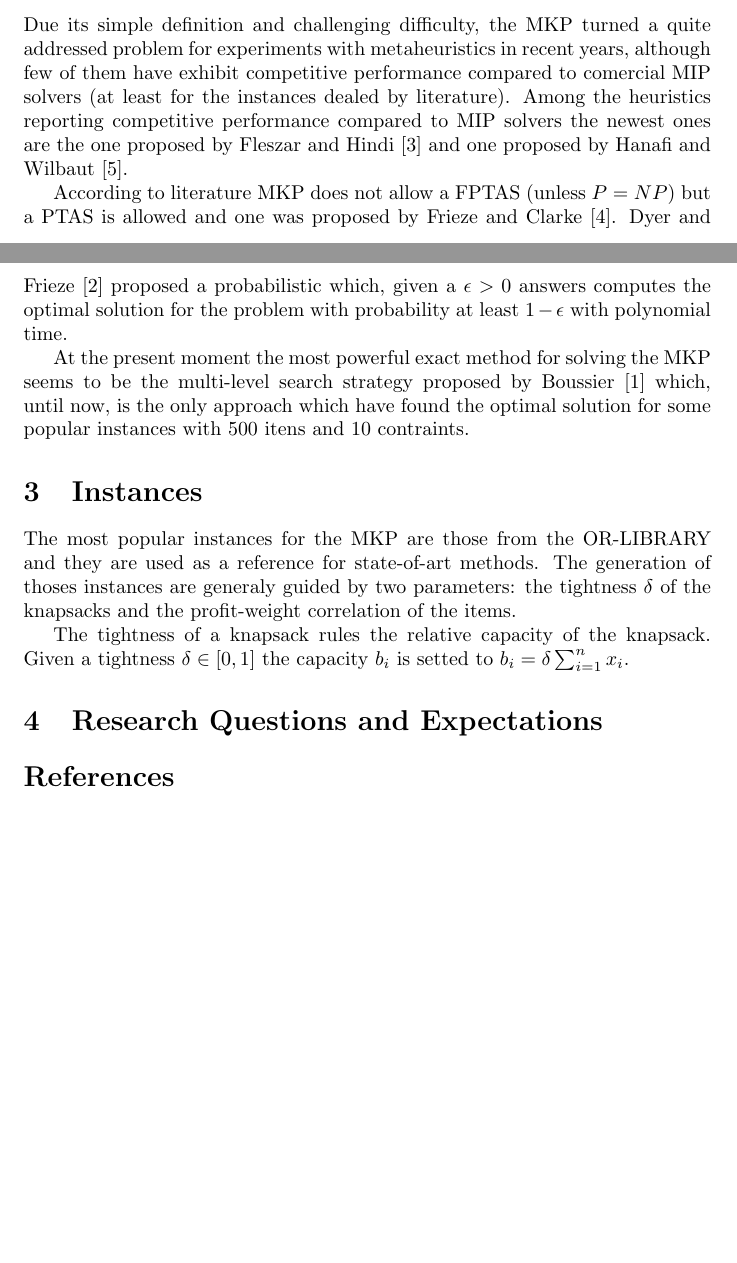
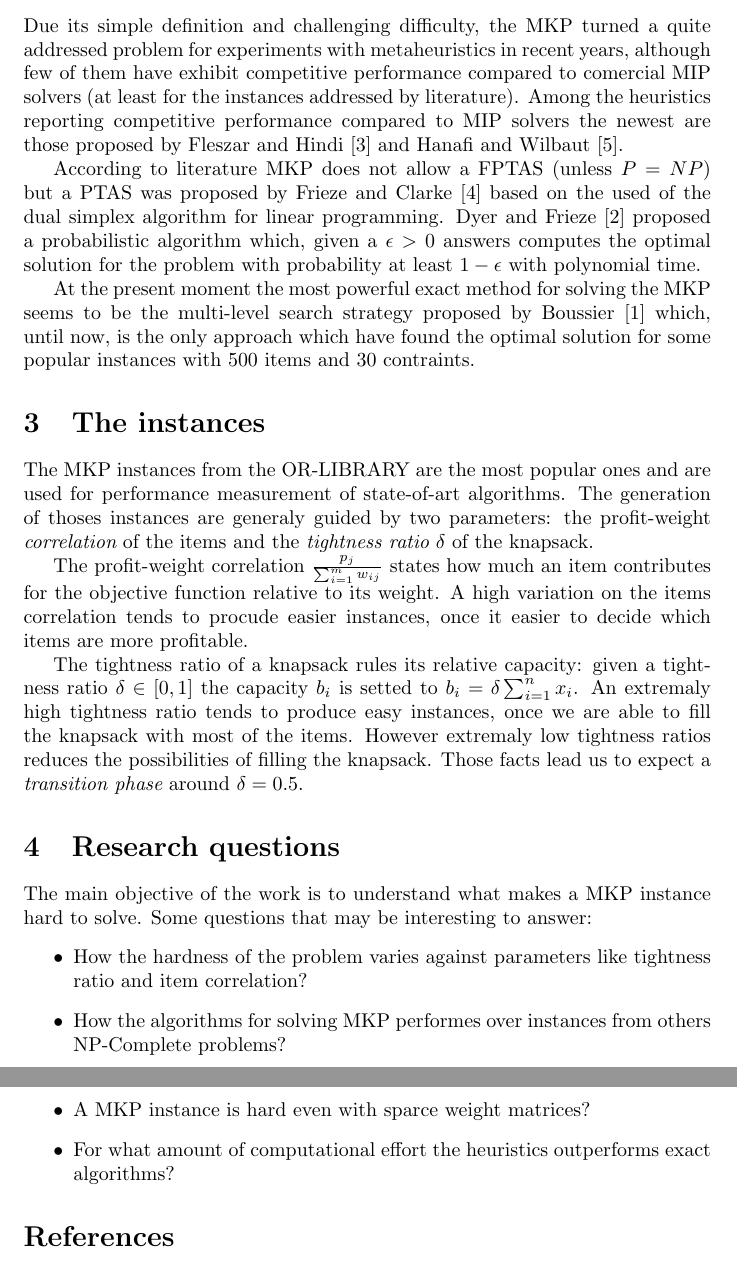
Before and after one commit to marcosbaroni/mkp-thesis, a LaTeX paper (doc/relatorios/backbone-artigo/backbone.tex): two parts of pages 1 and 2 of 2 before the commit and two parts of pages 2 and 3 of 3 after it, joined at a grey line, cut so that both start at the same text, the shorter picture padded with empty space. Compiled offline with pdfLaTeX.

Commit message:
Terminada versão 1.0.

```diff
--- a/doc/relatorios/backbone-artigo/backbone.tex
+++ b/doc/relatorios/backbone-artigo/backbone.tex
@@ -2,6 +2,7 @@
 
 \usepackage{amsmath}
 
+\title{A computational analysis of the multidimensional knapsack problem: a backbone}
 \author{Marcos Daniel Baroni}
 
 \begin{document}
@@ -76,35 +78,45 @@ we hope to answer with the article.
 Due its simple definition and challenging difficulty, the MKP
 turned a quite addressed problem for experiments with metaheuristics in recent
 years, although few of them have exhibit competitive performance compared to
-comercial MIP solvers (at least for the instances dealed by literature).
+comercial MIP solvers (at least for the instances addressed by literature).
 Among the heuristics reporting competitive performance compared to MIP solvers
-the newest ones are the one proposed by Fleszar and Hindi \cite{fleszar2009fast}
-and one proposed by Hanafi and Wilbaut \cite{hanafi2011improved}.
+the newest are those proposed by Fleszar and Hindi \cite{fleszar2009fast}
+and Hanafi and Wilbaut \cite{hanafi2011improved}.
 
-According to literature MKP does not allow a FPTAS (unless $P=NP$) but a PTAS is
-allowed and one was proposed by Frieze and Clarke \cite{frieze1984approximation}.
-Dyer and Frieze \cite{dyer1989probabilistic} proposed a probabilistic which,
-given a $\epsilon > 0$ answers computes the optimal solution for the problem
-with probability at least $1 - \epsilon$ with polynomial time.
+According to literature MKP does not allow a FPTAS (unless $P=NP$) but a PTAS
+was proposed by Frieze and Clarke \cite{frieze1984approximation} based on the
+used of the dual simplex algorithm for linear programming.
+Dyer and Frieze \cite{dyer1989probabilistic} proposed a probabilistic algorithm
+which, given a $\epsilon > 0$ answers computes the optimal solution for the
+problem with probability at least $1 - \epsilon$ with polynomial time.
 
 At the present moment the most powerful exact method for solving the MKP seems
 to be the multi-level search strategy proposed by Boussier \cite{boussier2010multi}
 which, until now, is the only approach which have found the optimal solution for
-some popular instances with 500 itens and 10 contraints.
+some popular instances with 500 items and 30 contraints.
 
-\section{Instances}
+\section{The instances}
 \label{insts}
 
-The most popular instances for the MKP are those from the OR-LIBRARY
-and they are used as a reference for state-of-art methods.
+The MKP instances from the OR-LIBRARY are the most popular ones and are used
+for performance measurement of state-of-art algorithms.
 The generation of thoses instances are generaly guided by two parameters: the
-tightness $\delta$ of the knapsacks and the profit-weight correlation of the
-items.
+profit-weight {\it correlation} of the items and the {\it tightness ratio}
+$\delta$ of the knapsack.
 
-The tightness of a knapsack rules the relative capacity of the knapsack.
-Given a tightness $\delta \in [0,1]$ the capacity $b_i$ is setted to
-$b_i = \delta \sum_{i=1}^n x_i$.  % STOPPED HERE, talking about the impact of
-% tightness on the hardness of the problem...%
+The profit-weight correlation $\frac{p_j}{\sum^m_{i=1}w_{ij}}$ states how much
+an item contributes for the objective function relative to its weight.
+A high variation on the items correlation tends to procude easier instances, once
+it easier to decide which items are more profitable.
+
+The tightness ratio of a knapsack rules its relative capacity:
+given a tightness ratio $\delta \in [0,1]$ the capacity $b_i$ is setted to
+$b_i = \delta \sum_{i=1}^n x_i$.
+An extremaly high tightness ratio tends to produce easy instances, once we
+are able to fill the knapsack with most of the items.
+However extremaly low tightness ratios reduces the possibilities of filling the
+knapsack.
+Those facts lead us to expect a {\it transition phase} around $ \delta = 0.5$.
 
 % - OR-Library \cite{Chu-Beasley-1998} (\cite{freville1994efficient})
 % - Uniform[0-1] (Dyer 1989) \cite{dyer1989probabilistic}
@@ -112,17 +124,21 @@ $b_i = \delta \sum_{i=1}^n x_i$.  % STOPPED HERE, talking about the impact of
 % - large dimensions (K.n = m?)
 % - Sparse weights
 
-\section{Research Questions and Expectations}
+\section{Research questions}
 \label{questions}
-% - Which instances are hard/easy for each algorithm?
-%   - Why are they hard?
-% - Which instances are hard for all algorithms?
-%   - Why are they hard for all?
-% - Instances from other NP-Complete problems are hard?
-%   - What happens with their transition phases.
-%
-% (número limitado de restrições o problema é mais fácil)
-% (coeficientes limitados o problema é mais fácil?)
+
+The main objective of the work is to understand what makes a MKP instance hard
+to solve.
+Some questions that may be interesting to answer:
+\begin{itemize}
+  \item{How the hardness of the problem varies against parameters like
+    tightness ratio and item correlation?}
+  \item{How the algorithms for solving MKP performes over instances from
+    others NP-Complete problems?}
+  \item{A MKP instance is hard even with sparce weight matrices?}
+  \item{For what amount of computational effort the heuristics outperforms
+    exact algorithms?}
+\end{itemize}
 
 \bibliographystyle{abbrv}
 \bibliography{../../refs}
```
Also changed, not shown: doc/relatorios/backbone-artigo/backbone.pdf, doc/relatorios/backbone-artigo/backbone.tex (27 more changed lines).
